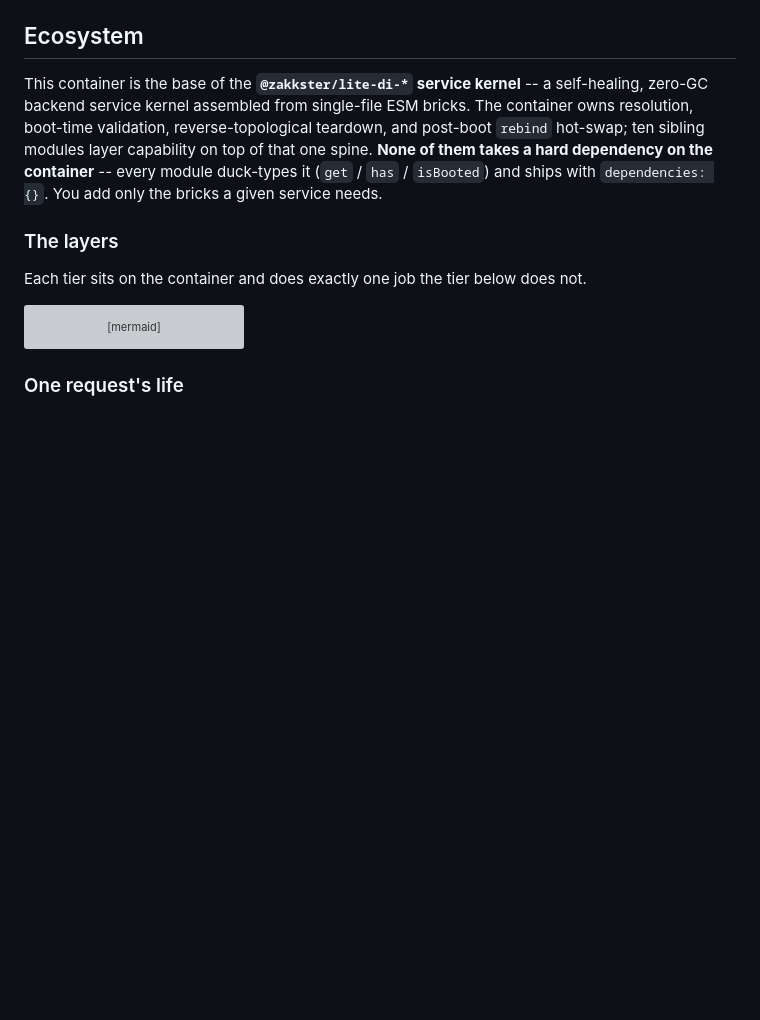
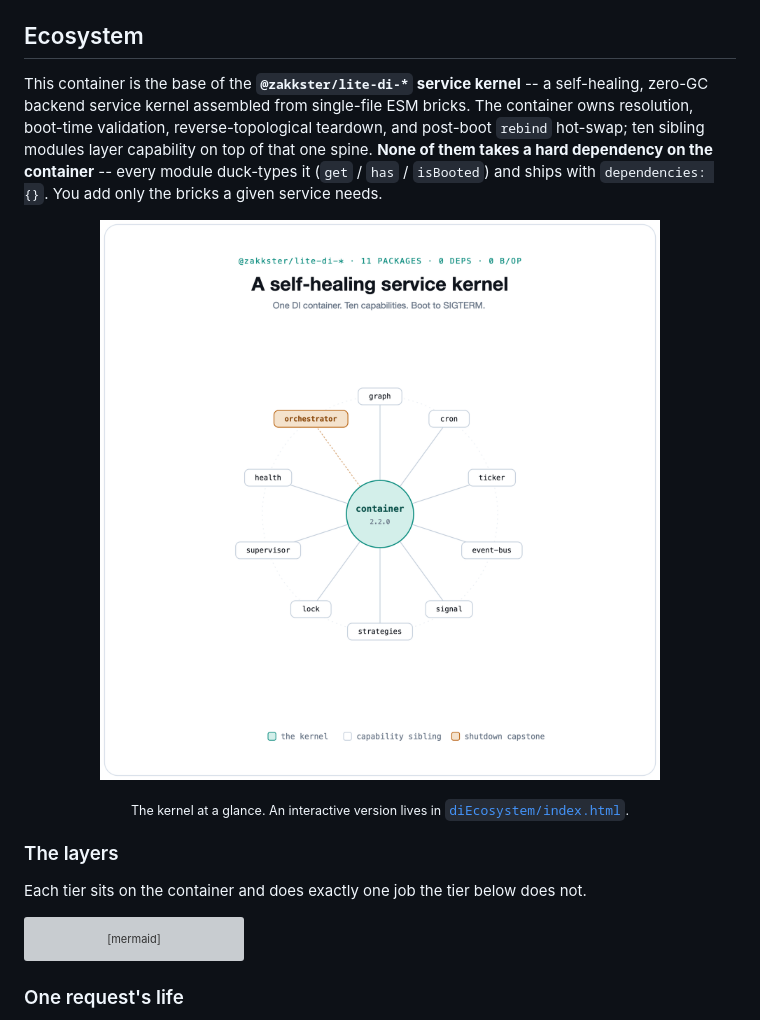
Before and after one commit to PeshoVurtoleta/lite-di-container, a Markdown page: README.md, the part around the change. Drawn GitHub-style; pictures changed too: diEcosystem/ecosystem-graph.png (added); blank space fills up the shorter version; grey boxes are pictures that could not be loaded.

Commit message:
demo,  ecosystem graph;

```diff
--- a/README.md
+++ b/README.md
@@ -425,6 +425,12 @@ one spine. **None of them takes a hard dependency on the container** -- every mo
 duck-types it (`get` / `has` / `isBooted`) and ships with `dependencies: {}`. You add
 only the bricks a given service needs.
 
+<p align="center">
+  <img src="https://raw.githubusercontent.com/PeshoVurtoleta/lite-di-container/main/diEcosystem/ecosystem-graph.png" alt="The @zakkster/lite-di-* service kernel: the lite-di-container at the center of ten capability siblings on a ring -- graph, cron, ticker, event-bus, signal, strategies, lock, supervisor, health, and the orchestrator shutdown capstone." width="620">
+</p>
+
+<p align="center"><sub>The kernel at a glance. An interactive version lives in <a href="diEcosystem/index.html"><code>diEcosystem/index.html</code></a>.</sub></p>
+
 ### The layers
 
 Each tier sits on the container and does exactly one job the tier below does not.
```
Also changed, not shown: diEcosystem/market-map/README.md (added, +77 -0 lines), 6 other files.
